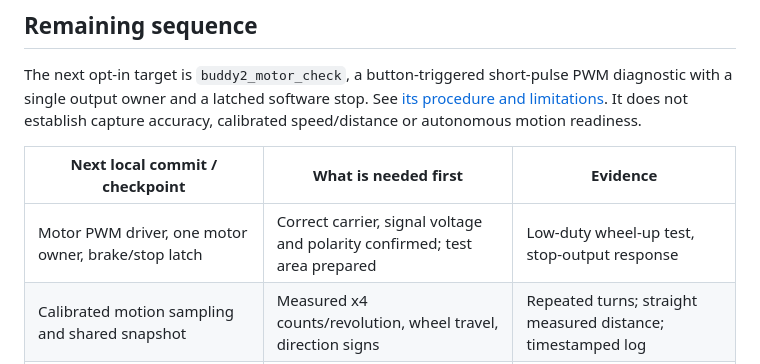
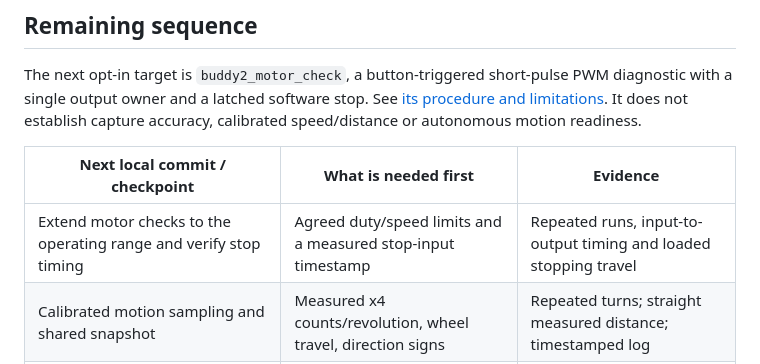
Before and after one commit to hollowheap/pico-car, a Markdown page: docs/buddy2_bringup.md, the part around the change. Rendered like a GitHub page.

```diff
--- a/docs/buddy2_bringup.md
+++ b/docs/buddy2_bringup.md
@@ -225,7 +225,7 @@ capture accuracy, calibrated speed/distance or autonomous motion readiness.
 
 | Next local commit / checkpoint | What is needed first | Evidence |
 | --- | --- | --- |
-| Motor PWM driver, one motor owner, brake/stop latch | Correct carrier, signal voltage and polarity confirmed; test area prepared | Low-duty wheel-up test, stop-output response |
+| Extend motor checks to the operating range and verify stop timing | Agreed duty/speed limits and a measured stop-input timestamp | Repeated runs, input-to-output timing and loaded stopping travel |
 | Calibrated motion sampling and shared snapshot | Measured x4 counts/revolution, wheel travel, direction signs | Repeated turns; straight measured distance; timestamped log |
 | Speed controller and straight/turn/distance execution | Loaded speed measurements, track width, chosen operating limits | PID tuning traces, 1 m and 90/180 degree trials |
 | Minimum-bit shared motion/command representation | B1/B3/B4/B5 agree range, resolution, validity and maximum age | Field-width derivation, compiled RAM/message sizes, boundary tests |
```
Also changed, not shown: docs/buddy2_motor_check.md (+42 -8 lines).
